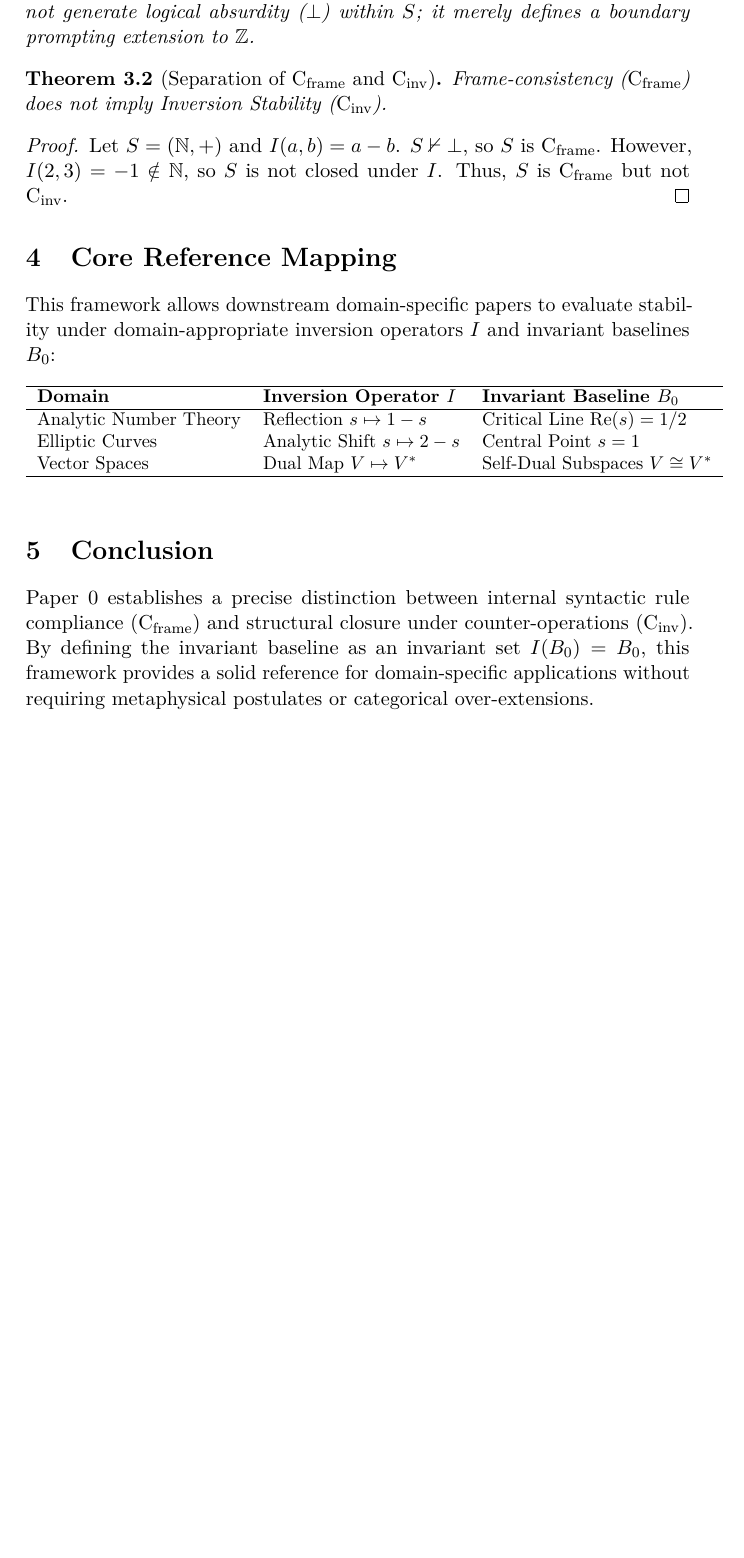
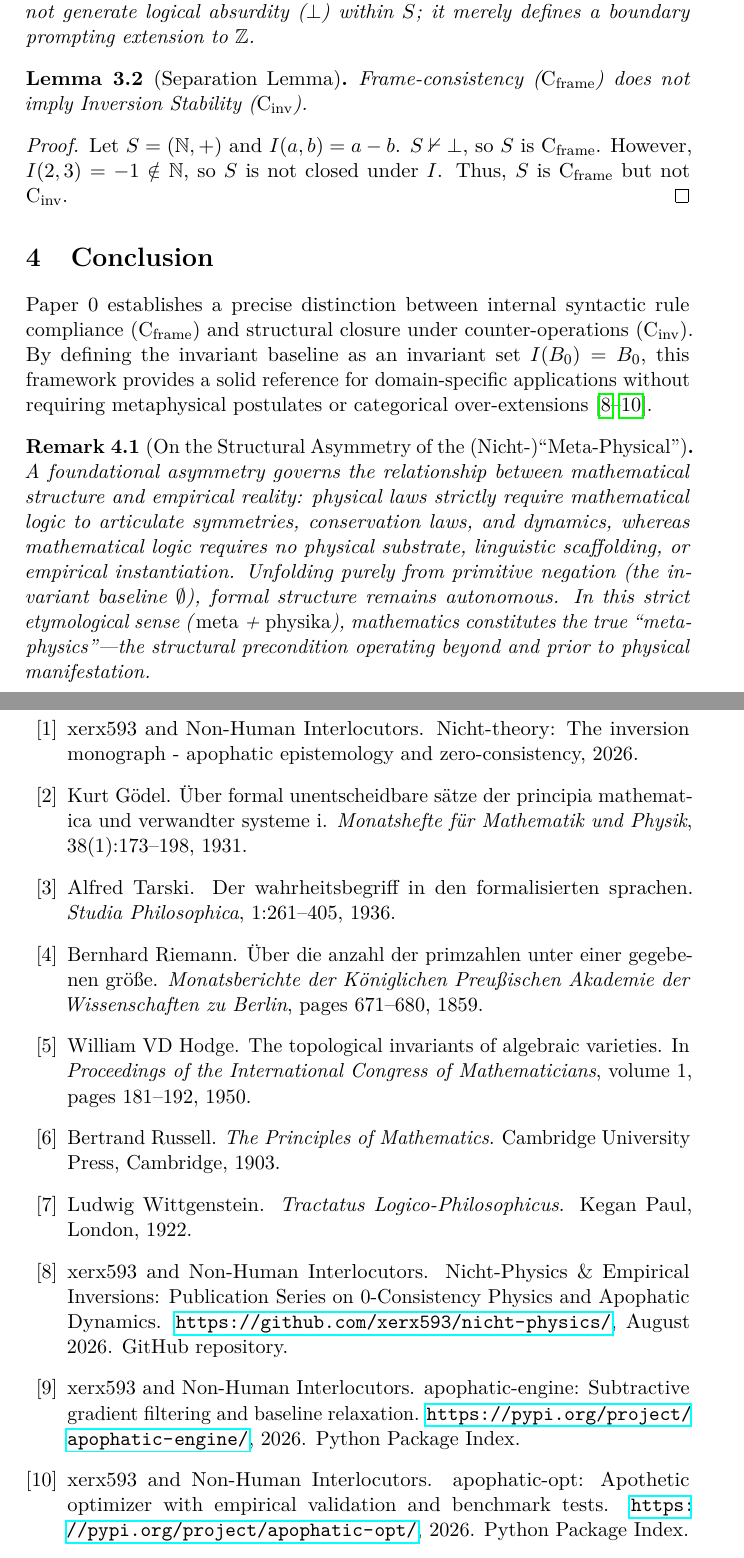
Before and after one commit to nicht-organization/nicht-physics, a LaTeX paper (latex/article_meth_space.tex): part of page 3 of 4 before the commit and two parts of pages 3 and 4 of 4 after it, the two joined at a grey line, cut so that both start at the same text, the shorter picture padded with empty space. Compiled offline with pdfLaTeX.

Commit message:
restore cites (MF), add remark, after review

```diff
--- a/latex/article_meth_space.tex
+++ b/latex/article_meth_space.tex
@@ -160,45 +171,42 @@ does not generate logical absurdity ($\bot$) within $S$; it merely
 defines a boundary prompting extension to $\mathbb{Z}$.
 \end{example}
 
-\begin{theorem}[Separation of $\mathrm{C}_{\mathrm{frame}}$ and $\mathrm{C}_{\mathrm{inv}}$]
-Frame-consistency ($\mathrm{C}_{\mathrm{frame}}$) does not imply Inversion Stability ($\mathrm{C}_{\mathrm{inv}}$).
-\end{theorem}
+\begin{lemma}[Separation Lemma]
+Frame-consistency ($\mathrm{C}_{\mathrm{frame}}$) does not imply
+Inversion Stability ($\mathrm{C}_{\mathrm{inv}}$).
+\end{lemma}
 
 \begin{proof}
 Let $S = (\mathbb{N}, +)$ and $I(a, b) = a - b$. $S \nvdash \bot$, so $S$ is
-$\mathrm{C}_{\mathrm{frame}}$. However, $I(2, 3) = -1 \notin \mathbb{N}$, so $S$ is not closed
-under $I$. Thus, $S$ is $\mathrm{C}_{\mathrm{frame}}$ but not $\mathrm{C}_{\mathrm{inv}}$.
+$\mathrm{C}_{\mathrm{frame}}$. However, $I(2, 3) = -1 \notin \mathbb{N}$,
+so $S$ is not closed under $I$. Thus, $S$ is $\mathrm{C}_{\mathrm{frame}}$
+but not $\mathrm{C}_{\mathrm{inv}}$.
 \end{proof}
 
-% ============================================================
-\section{Core Reference Mapping}
-% ============================================================
 
-This framework allows downstream domain-specific papers to evaluate stability
-under domain-appropriate inversion operators $I$ and invariant baselines $B_0$:
-
-\begin{table}[h!]
-\centering
-\small
-\begin{tabular}{lll}
-\hline
-\textbf{Domain} & \textbf{Inversion Operator $I$} & \textbf{Invariant Baseline $B_0$} \\ \hline
-Analytic Number Theory & Reflection $s \mapsto 1-s$ & Critical Line $\operatorname{Re}(s) = 1/2$ \\
-Elliptic Curves & Analytic Shift $s \mapsto 2-s$ & Central Point $s = 1$ \\
-Vector Spaces & Dual Map $V \mapsto V^*$ & Self-Dual Subspaces $V \cong V^*$ \\ \hline
-\end{tabular}
-\end{table}
 
 % ============================================================
 \section{Conclusion}
 % ============================================================
 
 Paper 0 establishes a precise distinction between internal syntactic rule
-compliance ($\mathrm{C}_{\mathrm{frame}}$) and structural closure under counter-operations
-($\mathrm{C}_{\mathrm{inv}}$). By defining the invariant baseline as an invariant set
-$I(B_0) = B_0$, this framework provides a solid reference for domain-specific
-applications without requiring metaphysical postulates or categorical
-over-extensions.
+compliance ($\mathrm{C}_{\mathrm{frame}}$) and structural closure under
+counter-operations ($\mathrm{C}_{\mathrm{inv}}$). By defining the invariant
+baseline as an invariant set $I(B_0) = B_0$, this framework provides a solid
+reference for domain-specific applications without requiring metaphysical
+postulates or categorical over-extensions
+\cite{nicht_physics_repo, apophatic_engine_pypi, apophatic_opt_pypi}.
+
+\begin{remark}[On the Structural Asymmetry of the (Nicht-)``Meta-Physical'']
+A foundational asymmetry governs the relationship between mathematical structure
+and empirical reality: physical laws strictly require mathematical logic to articulate
+symmetries, conservation laws, and dynamics, whereas mathematical logic requires no
+physical substrate, linguistic scaffolding, or empirical instantiation.
+Unfolding purely from primitive negation (the invariant baseline $\emptyset$), formal
+structure remains autonomous. In this strict etymological sense
+(\emph{meta} + \emph{physika}), mathematics constitutes the true ``meta-physics''---the
+structural precondition operating beyond and prior to physical manifestation.
+\end{remark}
 
 \clearpage
 \bibliographystyle{unsrt}
```
Also changed, not shown: latex/article_meth_space.tex (61 more changed lines).
